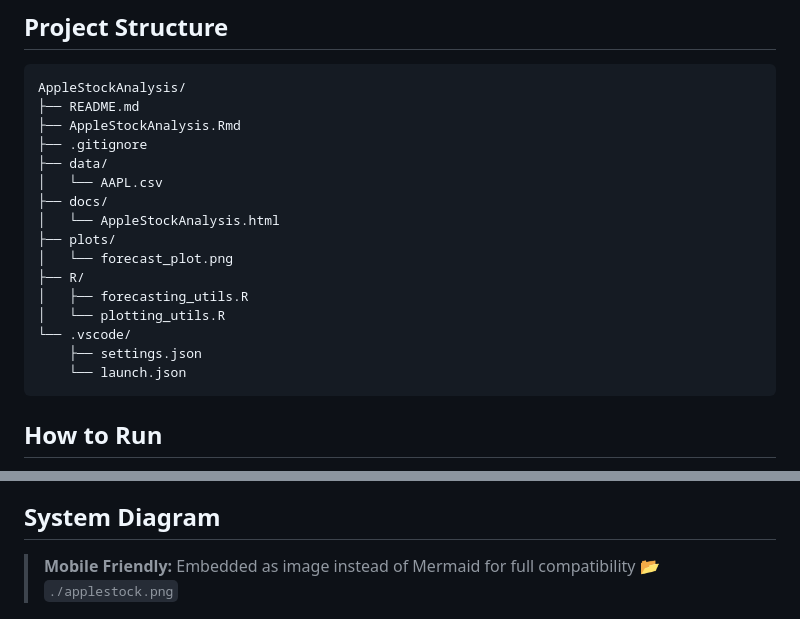
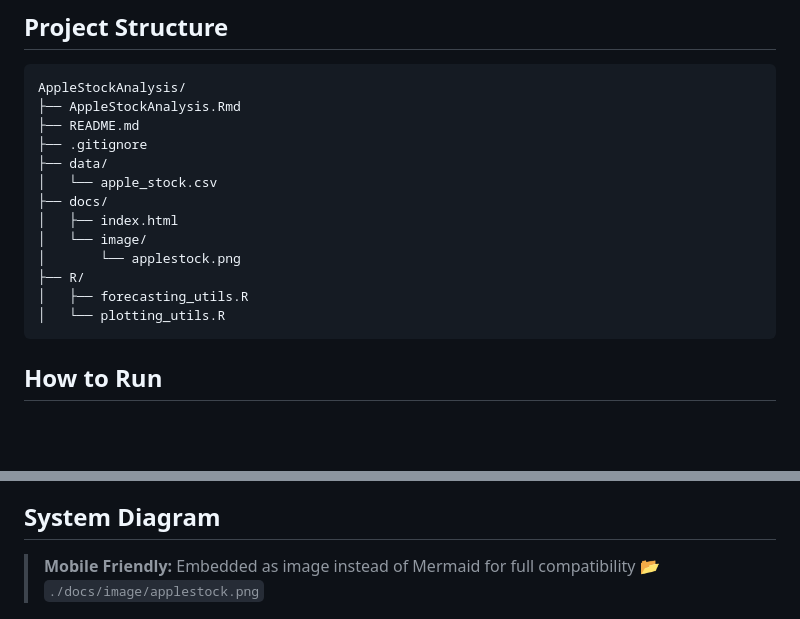
Before and after one commit to oohmxi/AppleStockAnalysis, a Markdown page: README.md, 2 parts joined by grey strips. GitHub-like rendering; blank space fills up the shorter version.

Commit message:
docs: finalized README with live report link and cleaned structure for public view

````diff
--- a/README.md
+++ b/README.md
@@ -51,21 +51,18 @@ ARIMA (AutoRegressive Integrated Moving Average) is a powerful statistical model
 
 ```
 AppleStockAnalysis/
+├── AppleStockAnalysis.Rmd
 ├── README.md
-├── AppleStockAnalysis.Rmd
 ├── .gitignore
 ├── data/
-│   └── AAPL.csv
+│   └── apple_stock.csv
 ├── docs/
-│   └── AppleStockAnalysis.html
-├── plots/
-│   └── forecast_plot.png
+│   ├── index.html
+│   └── image/
+│       └── applestock.png
 ├── R/
 │   ├── forecasting_utils.R
 │   └── plotting_utils.R
-└── .vscode/
-    ├── settings.json
-    └── launch.json
 ```
 
 ## How to Run
@@ -90,7 +87,7 @@ rmarkdown::render("AppleStockAnalysis.Rmd")
 ## System Diagram
 
 > **Mobile Friendly:** Embedded as image instead of Mermaid for full compatibility
-> 📂 `./applestock.png`
+> 📂 `./docs/image/applestock.png`
 
 <p align="center">
   <img src="docs/image/applestock.png" alt="System Diagram" width="400"/>
````
